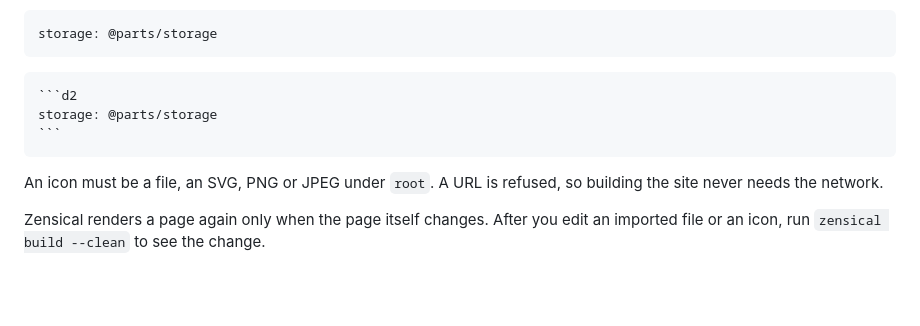
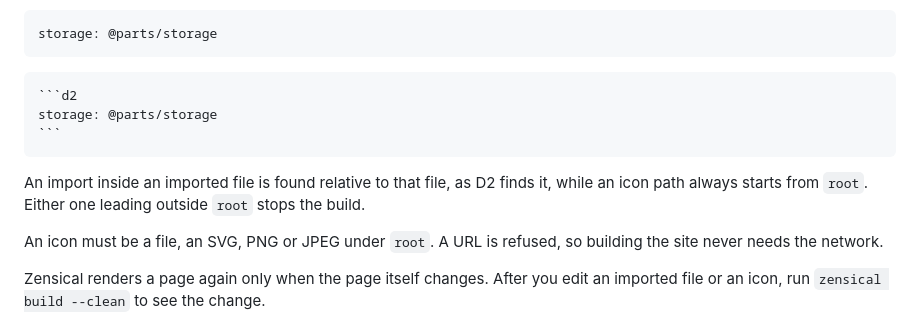
Before and after one commit to redsun-acquisition/markdown-d2, a Markdown page: docs/index.md, the part around the change. Drawn GitHub-style; blank space fills up the shorter version.

Commit message:
docs: say where nested imports are found

`````diff
--- a/docs/index.md
+++ b/docs/index.md
@@ -116,6 +116,10 @@ storage: @parts/storage
 ```
 ````
 
+An import inside an imported file is found relative to that file, as D2
+finds it, while an icon path always starts from `root`. Either one leading
+outside `root` stops the build.
+
 An icon must be a file, an SVG, PNG or JPEG under `root`. A URL is refused,
 so building the site never needs the network.
 
`````
